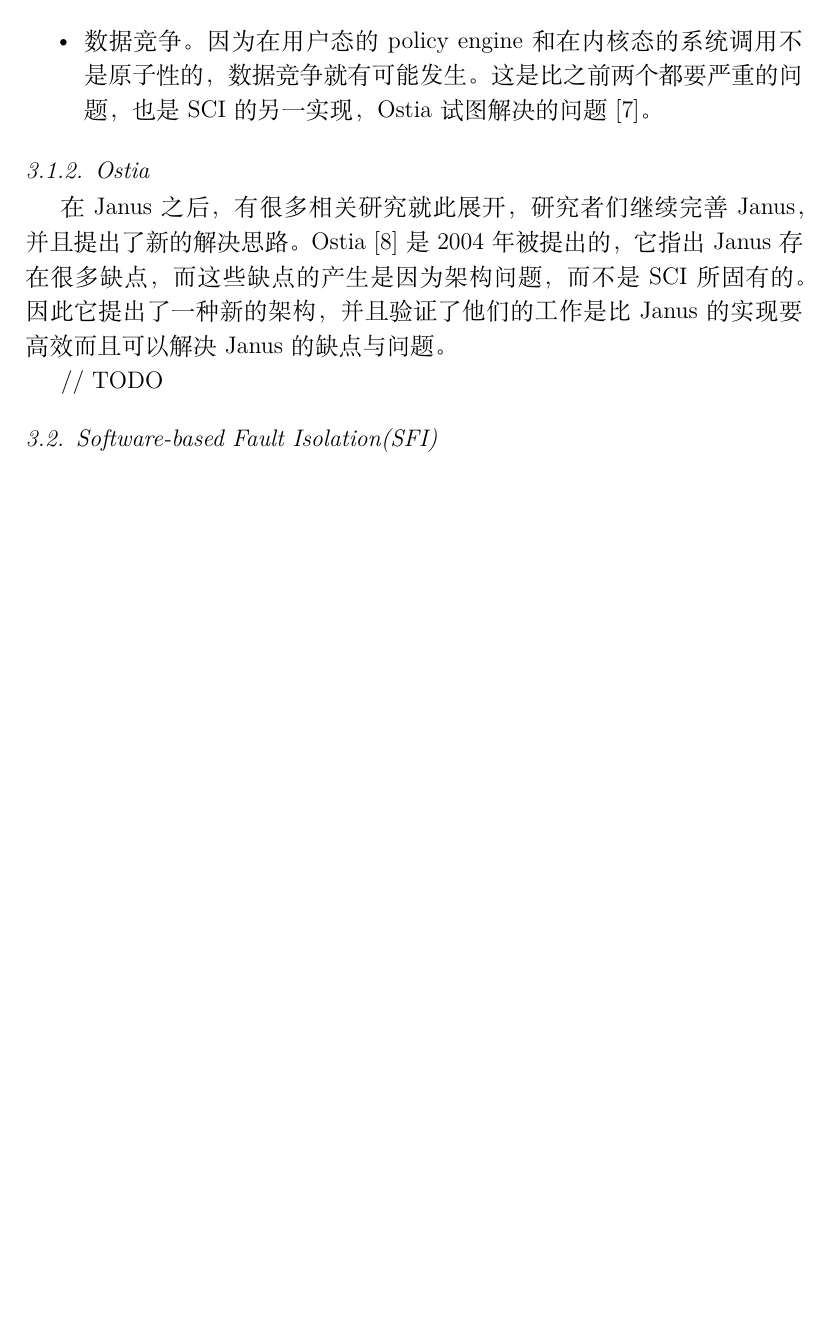
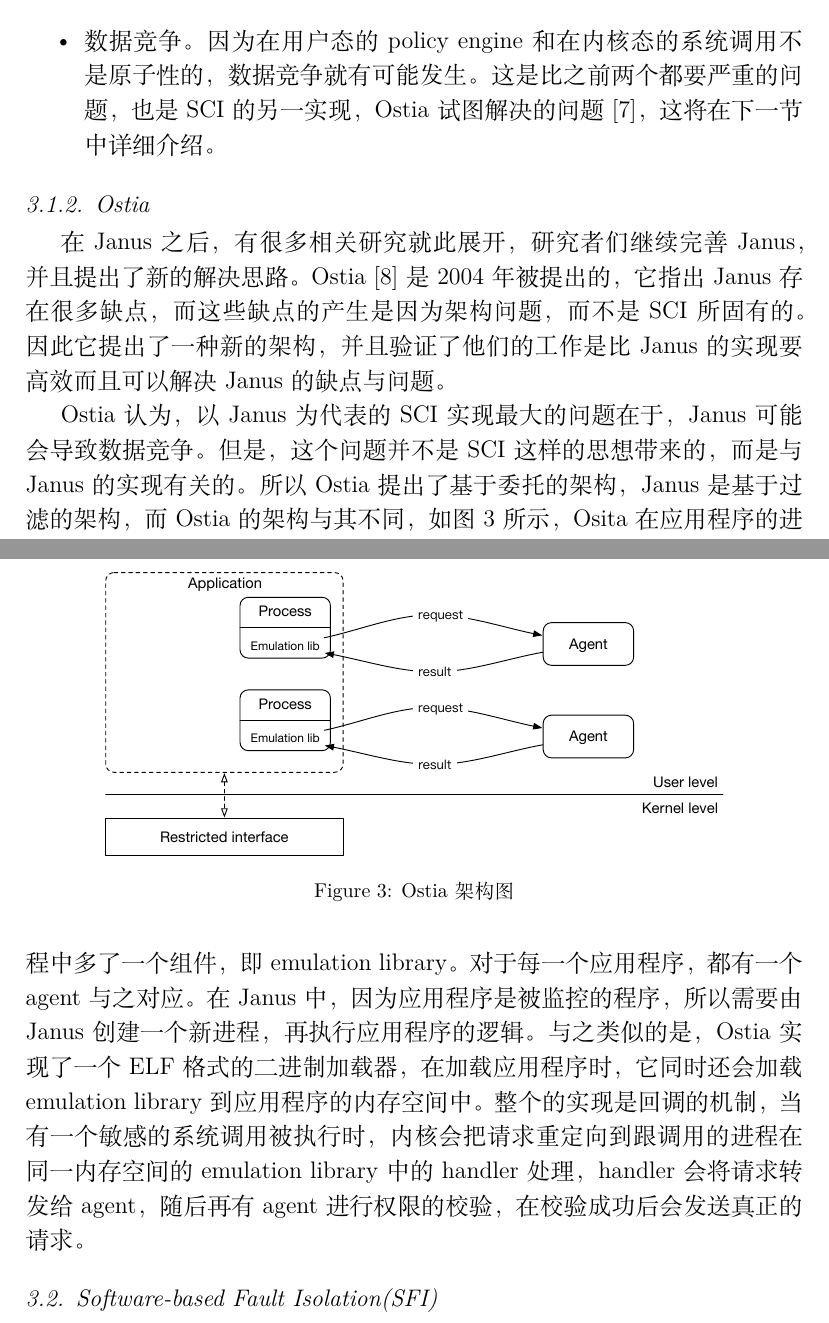
Before and after one commit to gaocegege/csp-final-paper-2016, a LaTeX paper (elsarticle/elsarticle-template-num.tex): part of page 7 of 11 before the commit and two parts of pages 7 and 8 of 12 after it, the two joined at a grey line, cut so that both start at the same text, the shorter picture padded with empty space. Compiled offline with XeLaTeX.

Commit message:
WIP: add ostia
Signed-off-by: Ce Gao <ce.gao@outlook.com>

```diff
--- a/elsarticle/elsarticle-template-num.tex
+++ b/elsarticle/elsarticle-template-num.tex
@@ -211,7 +211,7 @@ Janus \cite{goldberg} 是 Goldberg 在 1996 年发表的论文，也是第一个
 \item
 忽略间接的对文件系统的访问。虽然 Janus 会监控应用程序对文件系统的访问，但是有一些间接的访问是很难防止。举例说明，当应用程序以 core dump 的方式创建一些文件时，Janus 并没有办法禁止其对文件系统的操作。
 \item
-数据竞争。因为在用户态的 policy engine 和在内核态的系统调用不是原子性的，数据竞争就有可能发生。这是比之前两个都要严重的问题，也是 SCI 的另一实现，Ostia 试图解决的问题\cite{garfinkel2003traps}。
+数据竞争。因为在用户态的 policy engine 和在内核态的系统调用不是原子性的，数据竞争就有可能发生。这是比之前两个都要严重的问题，也是 SCI 的另一实现，Ostia 试图解决的问题\cite{garfinkel2003traps}，这将在下一节中详细介绍。
 \end{itemize}
 
 \subsubsection{Ostia}
@@ -219,7 +219,16 @@ Janus \cite{goldberg} 是 Goldberg 在 1996 年发表的论文，也是第一个
 
 在 Janus 之后，有很多相关研究就此展开，研究者们继续完善 Janus，并且提出了新的解决思路。Ostia \cite{garfinkel} 是 2004 年被提出的，它指出 Janus 存在很多缺点，而这些缺点的产生是因为架构问题，而不是 SCI 所固有的。因此它提出了一种新的架构，并且验证了他们的工作是比 Janus 的实现要高效而且可以解决 Janus 的缺点与问题。
 
-// TODO
+Ostia 认为，以  Janus 为代表的 SCI 实现最大的问题在于，Janus 可能会导致数据竞争。但是，这个问题并不是 SCI 这样的思想带来的，而是与 Janus 的实现有关的。所以 Ostia 提出了基于委托的架构，Janus 是基于过滤的架构，而 Ostia 的架构与其不同，如图 \ref{fig:ostia} 所示，Osita 在应用程序的进程中多了一个组件，即 emulation library。对于每一个应用程序，都有一个 agent 与之对应。在 Janus 中，因为应用程序是被监控的程序，所以需要由 Janus 创建一个新进程，再执行应用程序的逻辑。与之类似的是，Ostia 实现了一个 ELF 格式的二进制加载器，在加载应用程序时，它同时还会加载 emulation library 到应用程序的内存空间中。整个的实现是回调的机制，当有一个敏感的系统调用被执行时，内核会把请求重定向到跟调用的进程在同一内存空间的 emulation library 中的 handler 处理，handler 会将请求转发给 agent，随后再有 agent 进行权限的校验，在校验成功后会发送真正的请求。
+
+\begin{figure*}
+\centering
+\includegraphics[width=0.8\linewidth]{imgs/ostia}
+\caption{Ostia 架构图}
+\label{fig:ostia}
+\end{figure*}
+
+
 
 \subsection{Software-based Fault Isolation(SFI)}
 \label{ss:sfi}
```
Also changed, not shown: elsarticle/imgs/difference.pdf (added), elsarticle/imgs/ostia.pdf (added), elsarticle/elsarticle-template-num.tex (9 more changed lines), 1 other file.
